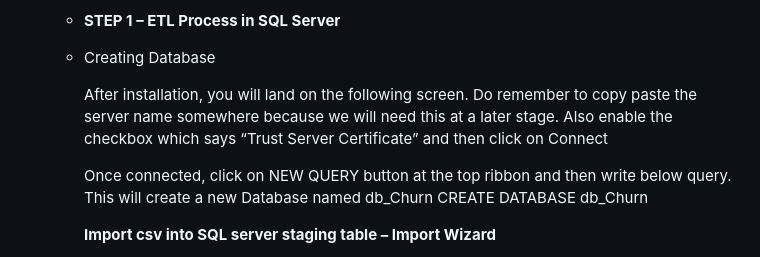
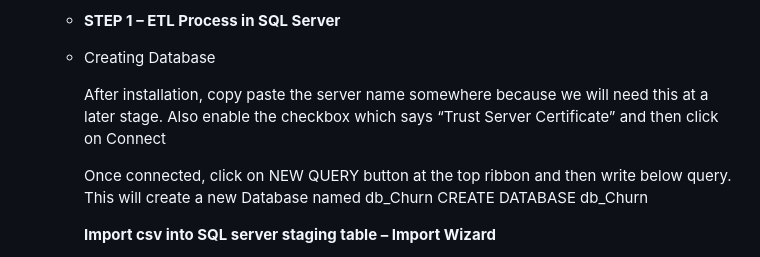
Before and after one commit to usman-ahmad-123/Analytics, a Markdown page: README.md, the part around the change. Rendered like a GitHub page.

```diff
--- a/README.md
+++ b/README.md
@@ -28,7 +28,7 @@ Create an entire ETL process in a database & a Power BI dashboard to utilize the
   - **STEP 1 – ETL Process in SQL Server**
   - Creating Database
 
-    After installation, you will land on the following screen. Do remember to copy paste the server name somewhere because we will need this at a later stage. Also enable      the checkbox which says “Trust Server Certificate” and then click on Connect
+    After installation, copy paste the server name somewhere because we will need this at a later stage. Also enable the checkbox which says “Trust Server Certificate” and then click on Connect
 
     Once connected, click on NEW QUERY button at the top ribbon and then write below query. This will create a new Database named db_Churn
     CREATE DATABASE db_Churn
```
